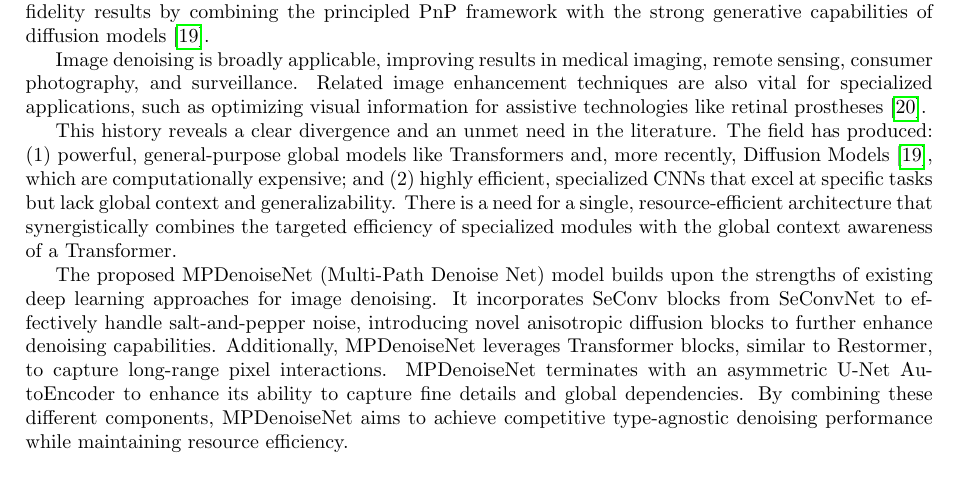
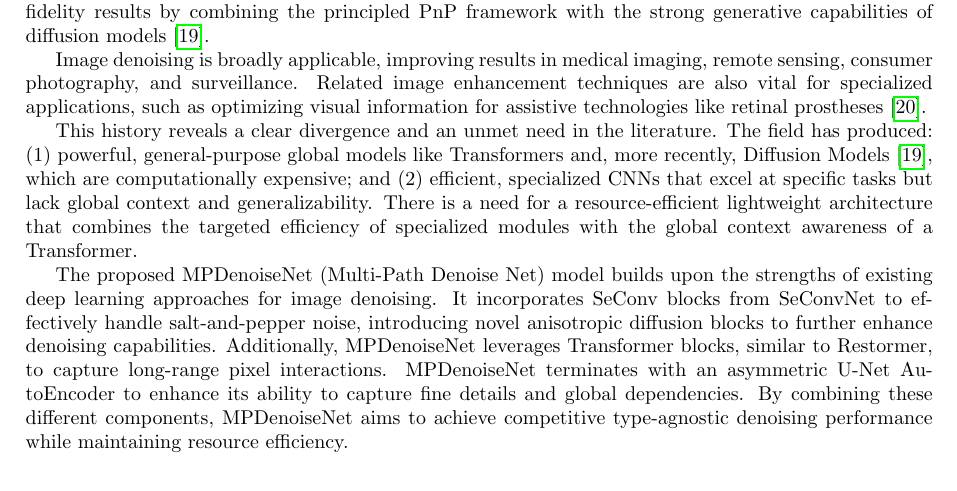
Before and after one commit to mostafa-k-m/seasalt, a LaTeX paper (paper/Main.tex, which reads paper/sections/Literature Review.tex): part of page 2 of 18, cut so that both start at the same text. Compiled offline with pdfLaTeX.

Commit message:
reworded lit review

```diff
--- a/paper/sections/Literature Review.tex
+++ b/paper/sections/Literature Review.tex
@@ -17,6 +17,6 @@ A more recent approach involves leveraging generative models, such as denoising
 
 Image denoising is broadly applicable, improving results in medical imaging, remote sensing, consumer photography, and surveillance. Related image enhancement techniques are also vital for specialized applications, such as optimizing visual information for assistive technologies like retinal prostheses\cite{AlAtabany2011}.
 
-This history reveals a clear divergence and an unmet need in the literature. The field has produced: (1) powerful, general-purpose global models like Transformers and, more recently, Diffusion Models \cite{zhu2023}, which are computationally expensive; and (2) highly efficient, specialized CNNs that excel at specific tasks but lack global context and generalizability. There is a need for a single, resource-efficient architecture that synergistically combines the targeted efficiency of specialized modules with the global context awareness of a Transformer.
+This history reveals a clear divergence and an unmet need in the literature. The field has produced: (1) powerful, general-purpose global models like Transformers and, more recently, Diffusion Models \cite{zhu2023}, which are computationally expensive; and (2) efficient, specialized CNNs that excel at specific tasks but lack global context and generalizability. There is a need for a resource-efficient lightweight architecture that combines the targeted efficiency of specialized modules with the global context awareness of a Transformer.
 
 The proposed MPDenoiseNet (Multi-Path Denoise Net) model builds upon the strengths of existing deep learning approaches for image denoising. It incorporates SeConv blocks from SeConvNet to effectively handle salt-and-pepper noise, introducing novel anisotropic diffusion blocks to further enhance denoising capabilities. Additionally, MPDenoiseNet leverages Transformer blocks, similar to Restormer, to capture long-range pixel interactions. MPDenoiseNet terminates with an asymmetric U-Net AutoEncoder to enhance its ability to capture fine details and global dependencies. By combining these different components, MPDenoiseNet aims to achieve competitive type-agnostic denoising performance while maintaining resource efficiency.
```
